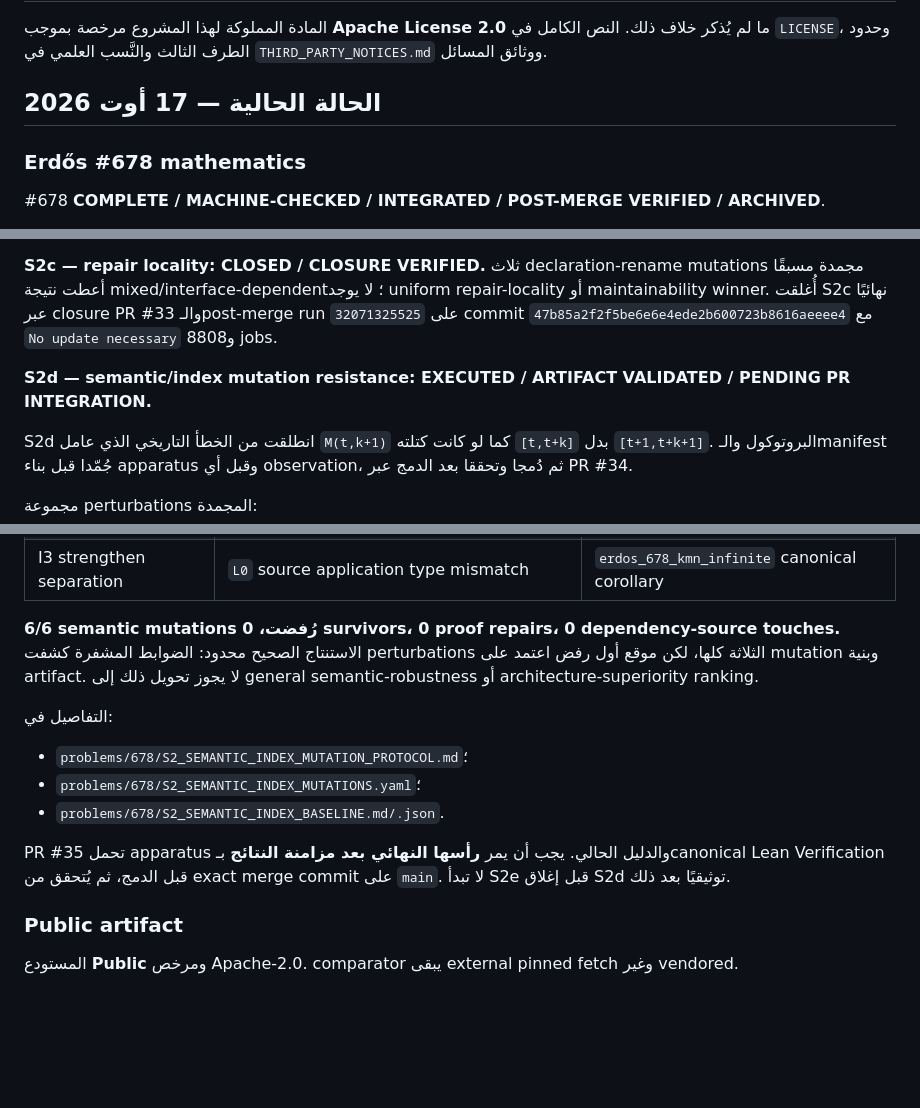
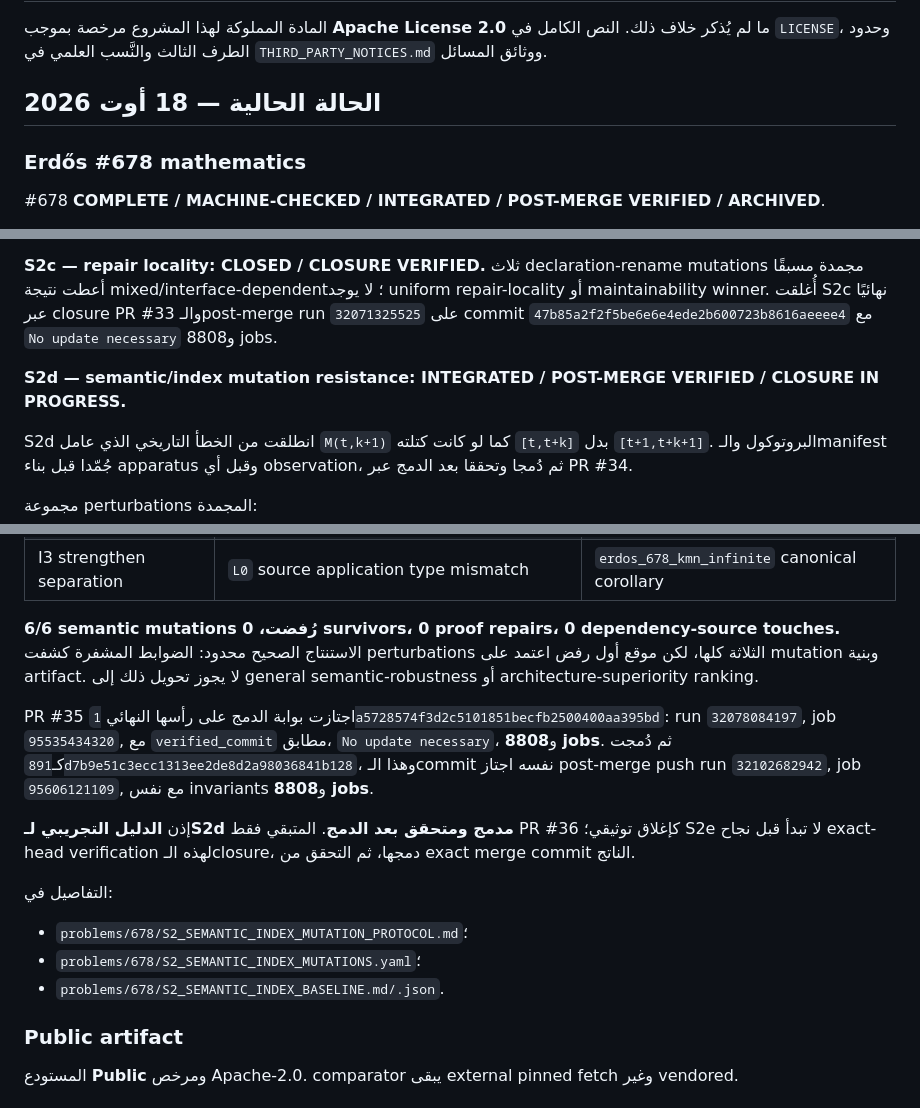
Before and after one commit to scientifica007/Erdos_Solving, a Markdown page: README.md, 3 parts joined by grey strips. Rendered like a GitHub page; blank space fills up the shorter version.

Commit message:
Synchronize README for integrated S2d evidence

```diff
--- a/README.md
+++ b/README.md
@@ -6,7 +6,7 @@
 
 المادة المملوكة لهذا المشروع مرخصة بموجب **Apache License 2.0** ما لم يُذكر خلاف ذلك. النص الكامل في `LICENSE`، وحدود الطرف الثالث والنَّسب العلمي في `THIRD_PARTY_NOTICES.md` ووثائق المسائل.
 
-## الحالة الحالية — 17 أوت 2026
+## الحالة الحالية — 18 أوت 2026
 
 ### Erdős #678 mathematics
 
@@ -26,7 +26,7 @@
 
 **S2c — repair locality: CLOSED / CLOSURE VERIFIED.** ثلاث declaration-rename mutations مجمدة مسبقًا أعطت نتيجة mixed/interface-dependent؛ لا يوجد uniform repair-locality أو maintainability winner. أُغلقت S2c نهائيًا عبر closure PR #33 والـpost-merge run `32071325525` على commit `47b85a2f2f5be6e6e4ede2b600723b8616aeeee4` مع `No update necessary` و8808 jobs.
 
-**S2d — semantic/index mutation resistance: EXECUTED / ARTIFACT VALIDATED / PENDING PR INTEGRATION.**
+**S2d — semantic/index mutation resistance: INTEGRATED / POST-MERGE VERIFIED / CLOSURE IN PROGRESS.**
 
 S2d انطلقت من الخطأ التاريخي الذي عامل `M(t,k+1)` كما لو كانت كتلته `[t,t+k]` بدل `[t+1,t+k+1]`. البروتوكول والـmanifest جُمّدا قبل بناء apparatus وقبل أي observation، ثم دُمجا وتحققا بعد الدمج عبر PR #34.
 
@@ -54,13 +54,15 @@ S2d انطلقت من الخطأ التاريخي الذي عامل `M(t,k+1)`
 
 **6/6 semantic mutations رُفضت، 0 survivors، 0 proof repairs، 0 dependency-source touches.** الاستنتاج الصحيح محدود: الضوابط المشفرة كشفت perturbations الثلاثة كلها، لكن موقع أول رفض اعتمد على mutation وبنية artifact. لا يجوز تحويل ذلك إلى general semantic-robustness أو architecture-superiority ranking.
 
+PR #35 اجتازت بوابة الدمج على رأسها النهائي `1a5728574f3d2c5101851becfb2500400aa395bd`: run `32078084197`, job `95535434320`, مع `verified_commit` مطابق، `No update necessary`، و**8808 jobs**. ثم دُمجت كـ`891d7b9e51c3ecc1313ee2de8d2a98036841b128`، وهذا الـcommit نفسه اجتاز post-merge push run `32102682942`, job `95606121109`, مع نفس invariants و**8808 jobs**.
+
+إذن **الدليل التجريبي لـS2d مدمج ومتحقق بعد الدمج**. المتبقي فقط PR #36 كإغلاق توثيقي؛ S2e لا تبدأ قبل نجاح exact-head verification لهذه الـclosure، دمجها، ثم التحقق من exact merge commit الناتج.
+
 التفاصيل في:
 
 - `problems/678/S2_SEMANTIC_INDEX_MUTATION_PROTOCOL.md`؛
 - `problems/678/S2_SEMANTIC_INDEX_MUTATIONS.yaml`؛
 - `problems/678/S2_SEMANTIC_INDEX_BASELINE.md/.json`.
-
-PR #35 تحمل apparatus والدليل الحالي. يجب أن يمر **رأسها النهائي بعد مزامنة النتائج** بـcanonical Lean Verification قبل الدمج، ثم يُتحقق من exact merge commit على `main`. لا تبدأ S2e قبل إغلاق S2d توثيقيًا بعد ذلك.
 
 ### Public artifact
 
```
